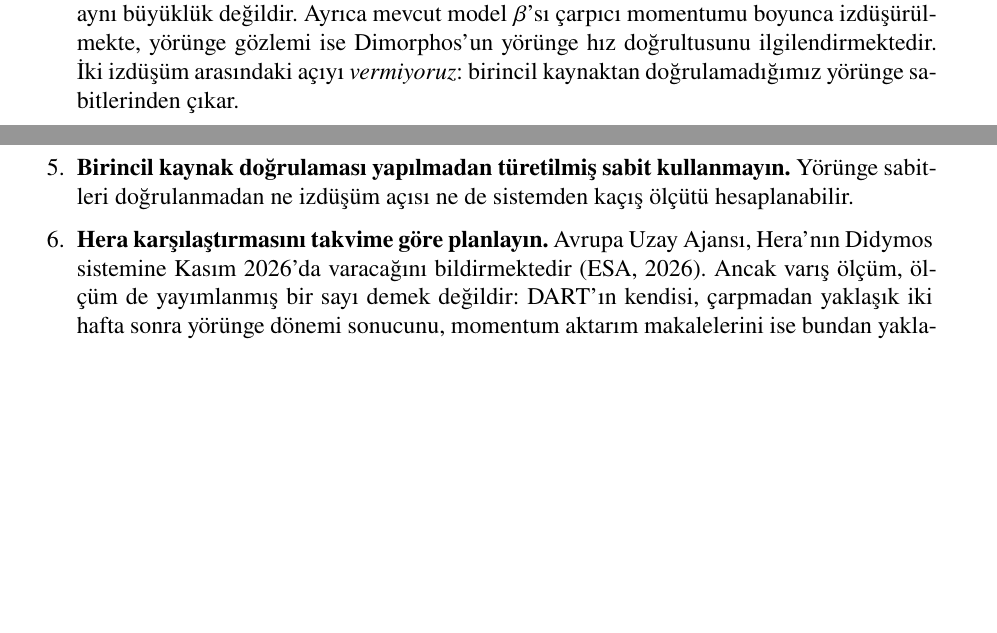
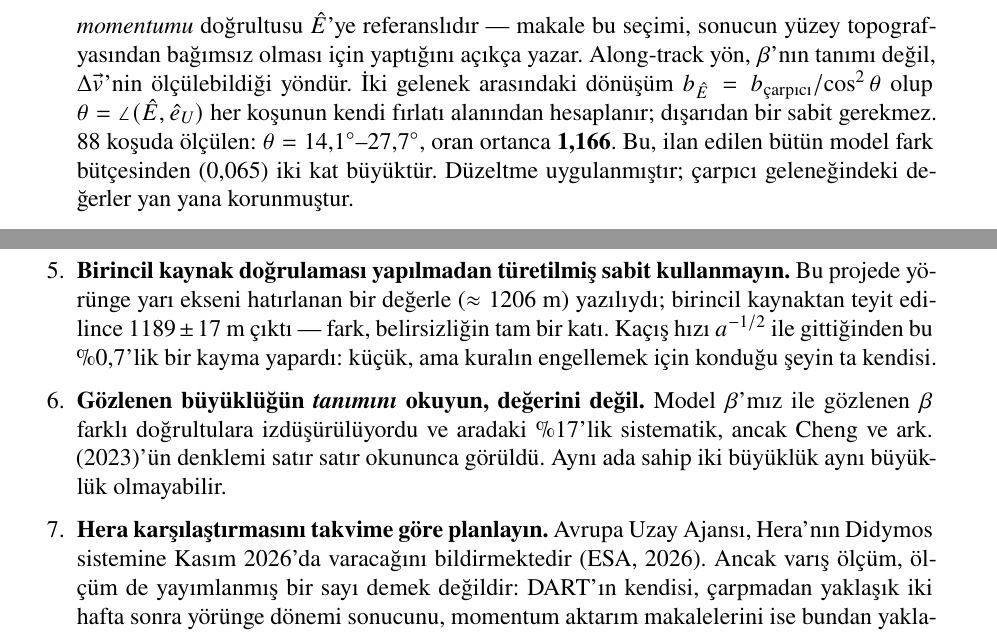
Before and after one commit to Yagiz-D-Ekrem-Dolar/dart-rift, a LaTeX document (docs/rapor2204/rapor.tex): two parts of pages 10 and 11 of 13 before the commit and two parts of pages 11 and 12 of 13 after it, joined at a grey line, cut at the place of the change, the shorter picture padded with empty space. Compiled offline with XeLaTeX.

Commit message:
Rapor: ADR-0060 ve teyitli sabitler islendi
Raporun 'iki izdusum arasindaki aciyi vermiyoruz, dogrulamadigimiz
yorunge sabitlerinden cikar' cumlesi YANLISTI; duzeltildi.

Asil terim yorunge geometrisine degil kendi firlati alanimiza bagli:
b_E = b_carpici / cos^2(theta), theta her kosunun kendi verisinden.
88 kosuda 14,1-27,7 derece, oran ortanca 1,166 -- ilan edilen butun
model fark butcesinden (0,065) iki kat buyuk.

Kacis esigi maddesi de somutlastirildi: sistemden kacis 0,2429+-0,0049
m/s (Naidu 2024 sabitleri), cismin kendi olcutunun 2,89 kati; 88
kosunun 13'unde kacan kutlenin %97'ye kadari cismi terk edip sistemi
terk etmiyor.

Onerilere iki madde eklendi:
  - hatirlanan sabit tuzagi (a 1206 -> 1189, belirsizligin tam bir kati)
  - gozlenen buyuklugun TANIMINI oku, degerini degil

16 sayfa, hatasiz.

```diff
--- a/docs/rapor2204/rapor.tex
+++ b/docs/rapor2204/rapor.tex
@@ -800,8 +800,3 @@ Projenin sınırları yapısaldır ve burada eksiksiz sayılmaktadır.
       $(1{,}6\pm0{,}3)\times10^{7}$ kg, kamera görüş alanındaki kütle
       için makul bir \emph{üst sınır} olarak bildirilmiştir
       \citep{lolachi2025}; 600 s'deki model istatistiğimiz tanımı gereği
-      aynı büyüklük değildir. Ayrıca mevcut model $\beta$'sı çarpıcı
-      momentumu boyunca izdüşürülmekte, yörünge gözlemi ise Dimorphos'un
-      yörünge hız doğrultusunu ilgilendirmektedir. İki izdüşüm
-      arasındaki açıyı \emph{vermiyoruz}: birincil kaynaktan
-      doğrulamadığımız yörünge sabitlerinden çıkar.
@@ -808,2 +808,14 @@ Projenin sınırları yapısaldır ve burada eksiksiz sayılmaktadır.
+      \emph{net fırlatı momentumu} doğrultusu $\hat{E}$'ye referanslıdır
+      --- makale bu seçimi, sonucun yüzey topografyasından bağımsız
+      olması için yaptığını açıkça yazar. Along-track yön, $\beta$'nın
+      tanımı değil, $\Delta\vec{v}$'nin ölçülebildiği yöndür. İki
+      gelenek arasındaki dönüşüm
+      $b_{\hat{E}} = b_{\text{çarpıcı}}/\cos^{2}\theta$ olup
+      $\theta=\angle(\hat{E},\hat{e}_U)$ her koşunun kendi fırlatı
+      alanından hesaplanır; dışarıdan bir sabit gerekmez. 88 koşuda
+      ölçülen: $\theta = 14{,}1^{\circ}$--$27{,}7^{\circ}$, oran
+      ortanca \textbf{1,166}. Bu, ilan edilen bütün model fark
+      bütçesinden ($0{,}065$) iki kat büyüktür. Düzeltme uygulanmıştır;
+      çarpıcı geleneğindeki değerler yan yana korunmuştur.
 
 \item \textbf{Kaçış eşiği ikiye ayrılmıştır.} Sahnenin kendi kütlesi ve
@@ -869,8 +885,18 @@ Benzer çalışmalar yapacak olanlara ve bu projenin devamına yol göstermek
       değildir.
 
 \item \textbf{Birincil kaynak doğrulaması yapılmadan türetilmiş sabit
-      kullanmayın.} Yörünge sabitleri doğrulanmadan ne izdüşüm açısı ne
-      de sistemden kaçış ölçütü hesaplanabilir.
+      kullanmayın.} Bu projede yörünge yarı ekseni hatırlanan bir
+      değerle ($\approx1206$ m) yazılıydı; birincil kaynaktan teyit
+      edilince $1189\pm17$ m çıktı --- fark, belirsizliğin tam bir katı.
+      Kaçış hızı $a^{-1/2}$ ile gittiğinden bu \%0,7'lik bir kayma
+      yapardı: küçük, ama kuralın engellemek için konduğu şeyin ta
+      kendisi.
+
+\item \textbf{Gözlenen büyüklüğün \emph{tanımını} okuyun, değerini
+      değil.} Model $\beta$'mız ile gözlenen $\beta$ farklı
+      doğrultulara izdüşürülüyordu ve aradaki \%17'lik sistematik, ancak
+      \citet{cheng2023}'ün denklemi satır satır okununca görüldü. Aynı
+      ada sahip iki büyüklük aynı büyüklük olmayabilir.
 
 \item \textbf{Hera karşılaştırmasını takvime göre planlayın.} Avrupa
       Uzay Ajansı, Hera'nın Didymos sistemine Kasım 2026'da varacağını
```
Also changed, not shown: docs/rapor2204/rapor.tex (17 more changed lines).
